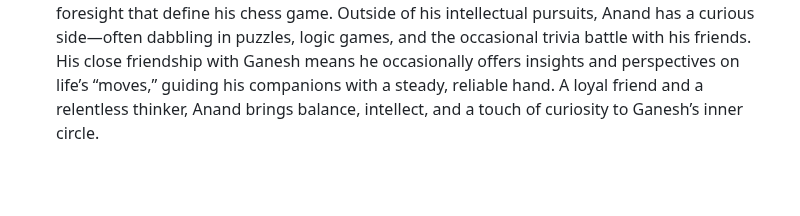
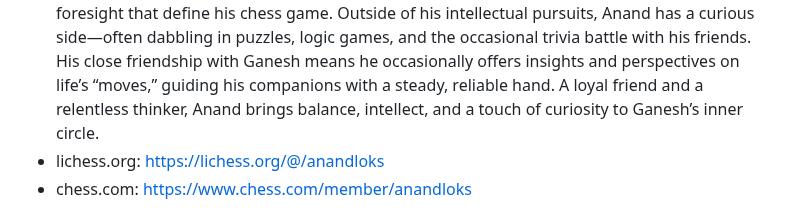
Before and after one commit to Govindmenon69/ganeshpedia-src, a Markdown page: docs/README.md, the part around one of its changes. Drawn GitHub-style; blank space fills up the shorter version.

Commit message:
Update README.md
anandloks

```diff
--- a/docs/README.md
+++ b/docs/README.md
@@ -173,6 +173,8 @@ Ganesh is a short, round man with a cheerful demeanor, known for his love of goo
 ## Anand R.
 
 * Anand R., a chess enthusiast with a passion for precision, is as much a tactician in life as he is on the board. Growing up, he spent countless hours honing his analytical skills, developing a keen eye for detail and strategy. Known for his calm and methodical nature, Anand can often be found dissecting complex problems or navigating challenges with the same patience and foresight that define his chess game. Outside of his intellectual pursuits, Anand has a curious side—often dabbling in puzzles, logic games, and the occasional trivia battle with his friends. His close friendship with Ganesh means he occasionally offers insights and perspectives on life’s “moves,” guiding his companions with a steady, reliable hand. A loyal friend and a relentless thinker, Anand brings balance, intellect, and a touch of curiosity to Ganesh’s inner circle.
+* lichess.org: https://lichess.org/@/anandloks
+* chess.com: https://www.chess.com/member/anandloks
 
 <img src="_media/AnandR2.jpg"  width="480" height="320">
 
```
Also changed, not shown: other parts of docs/README.md (+1 -1 lines).
